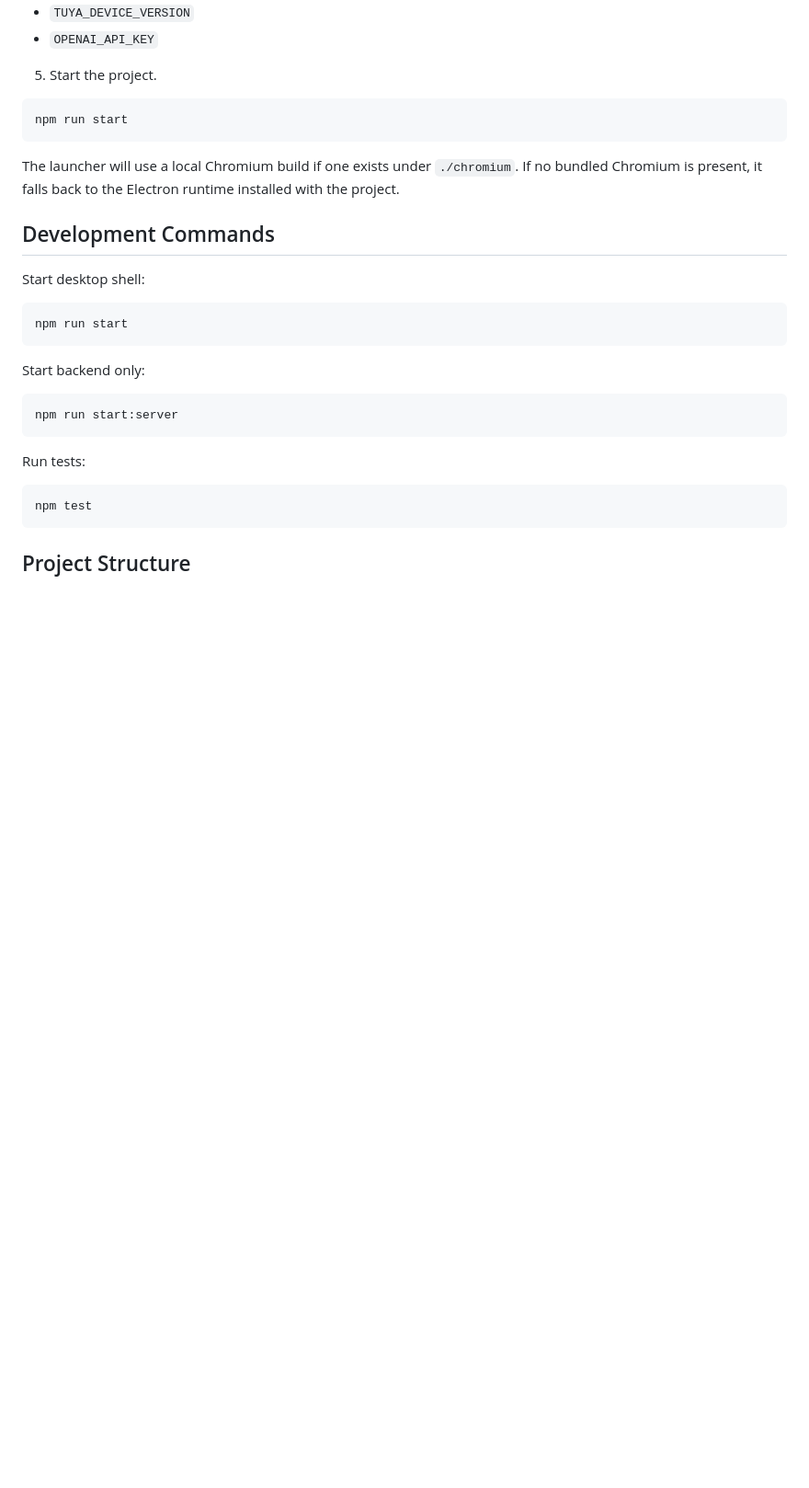
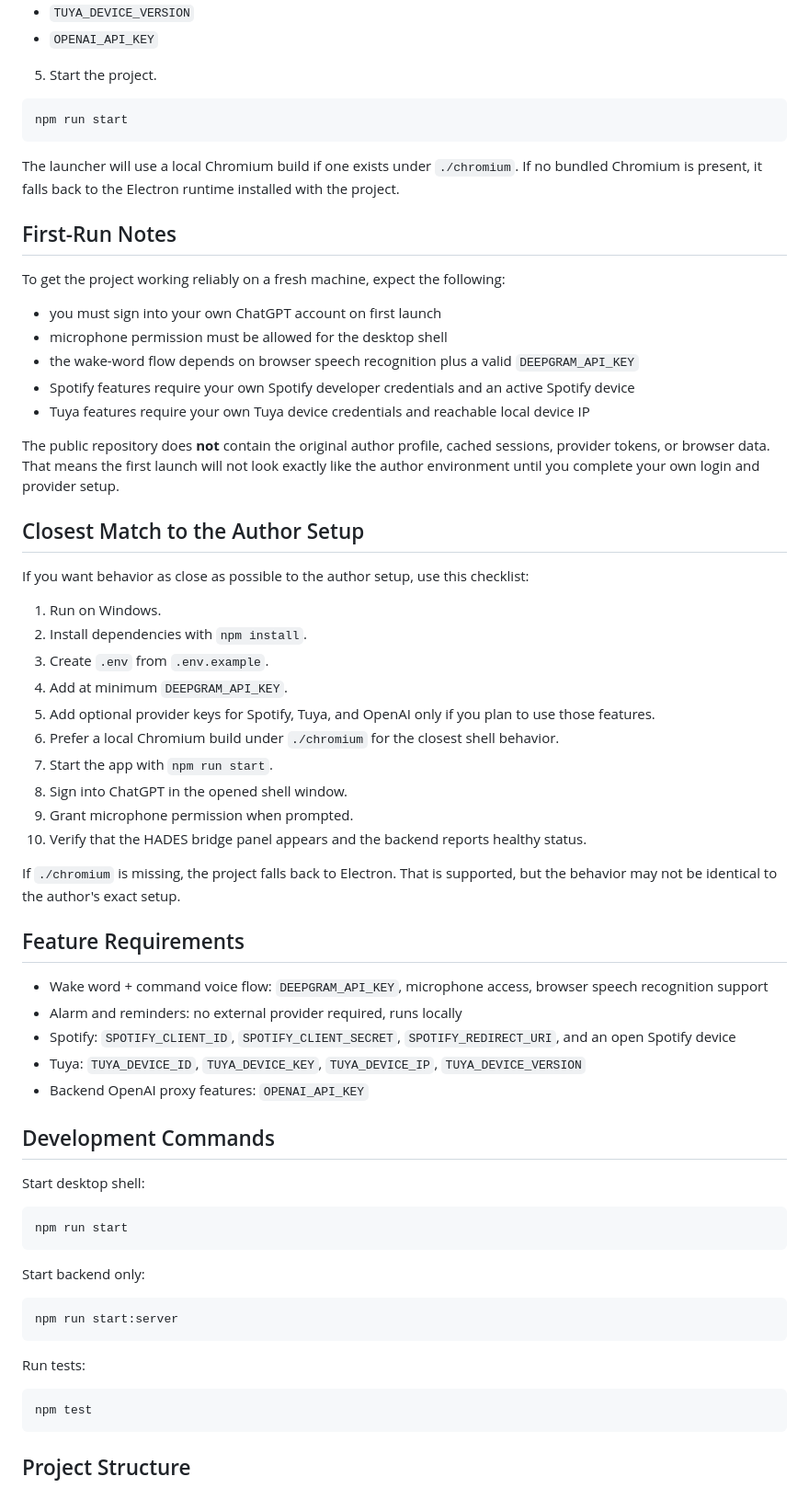
Before and after one commit to hadesonline02/Hades-Hybrid-OS, a Markdown page: README.md, the part around the change. Shown at 92% size. Rendered like a GitHub page; blank space fills up the shorter version.

Commit message:
Clarify setup parity and first-run requirements

```diff
--- a/README.md
+++ b/README.md
@@ -163,6 +163,43 @@ npm run start
 
 The launcher will use a local Chromium build if one exists under `./chromium`. If no bundled Chromium is present, it falls back to the Electron runtime installed with the project.
 
+## First-Run Notes
+
+To get the project working reliably on a fresh machine, expect the following:
+
+- you must sign into your own ChatGPT account on first launch
+- microphone permission must be allowed for the desktop shell
+- the wake-word flow depends on browser speech recognition plus a valid `DEEPGRAM_API_KEY`
+- Spotify features require your own Spotify developer credentials and an active Spotify device
+- Tuya features require your own Tuya device credentials and reachable local device IP
+
+The public repository does **not** contain the original author profile, cached sessions, provider tokens, or browser data. That means the first launch will not look exactly like the author environment until you complete your own login and provider setup.
+
+## Closest Match to the Author Setup
+
+If you want behavior as close as possible to the author setup, use this checklist:
+
+1. Run on Windows.
+2. Install dependencies with `npm install`.
+3. Create `.env` from `.env.example`.
+4. Add at minimum `DEEPGRAM_API_KEY`.
+5. Add optional provider keys for Spotify, Tuya, and OpenAI only if you plan to use those features.
+6. Prefer a local Chromium build under `./chromium` for the closest shell behavior.
+7. Start the app with `npm run start`.
+8. Sign into ChatGPT in the opened shell window.
+9. Grant microphone permission when prompted.
+10. Verify that the HADES bridge panel appears and the backend reports healthy status.
+
+If `./chromium` is missing, the project falls back to Electron. That is supported, but the behavior may not be identical to the author's exact setup.
+
+## Feature Requirements
+
+- Wake word + command voice flow: `DEEPGRAM_API_KEY`, microphone access, browser speech recognition support
+- Alarm and reminders: no external provider required, runs locally
+- Spotify: `SPOTIFY_CLIENT_ID`, `SPOTIFY_CLIENT_SECRET`, `SPOTIFY_REDIRECT_URI`, and an open Spotify device
+- Tuya: `TUYA_DEVICE_ID`, `TUYA_DEVICE_KEY`, `TUYA_DEVICE_IP`, `TUYA_DEVICE_VERSION`
+- Backend OpenAI proxy features: `OPENAI_API_KEY`
+
 ## Development Commands
 
 Start desktop shell:
```
